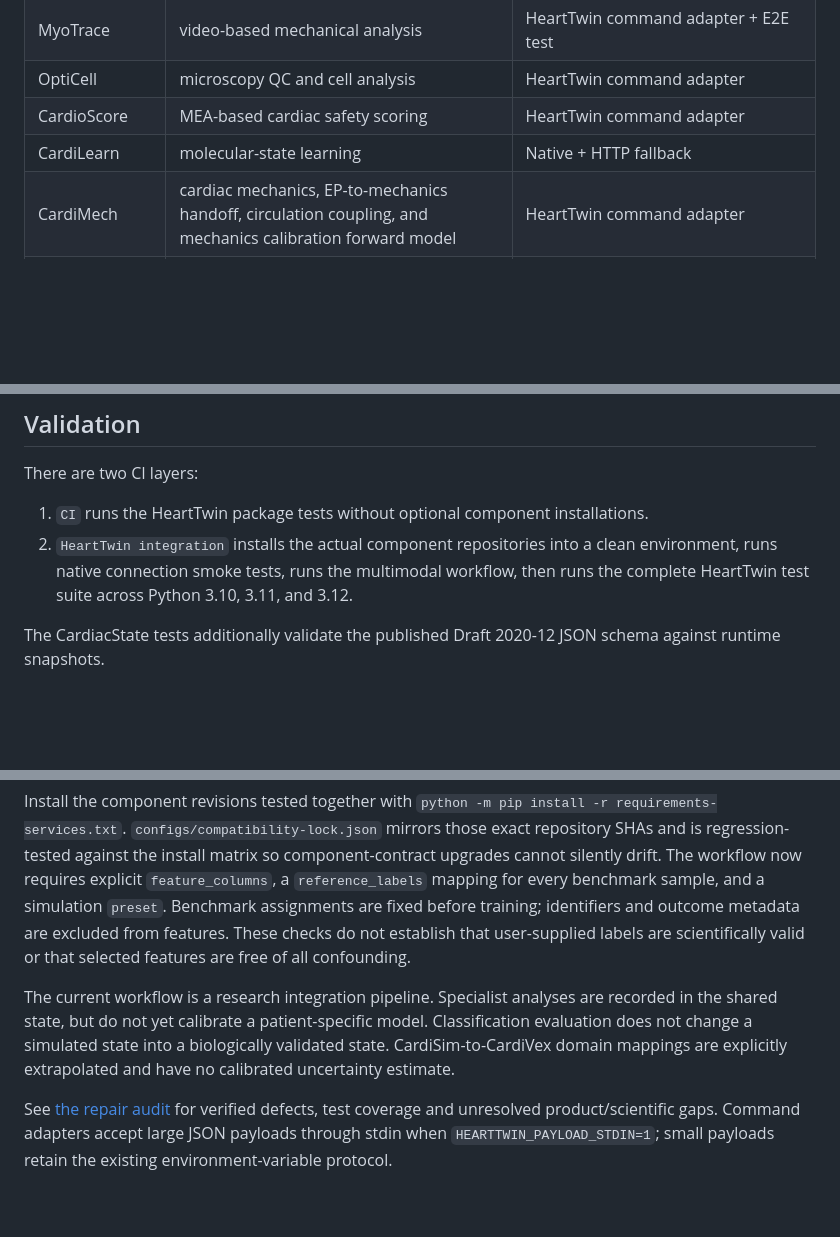
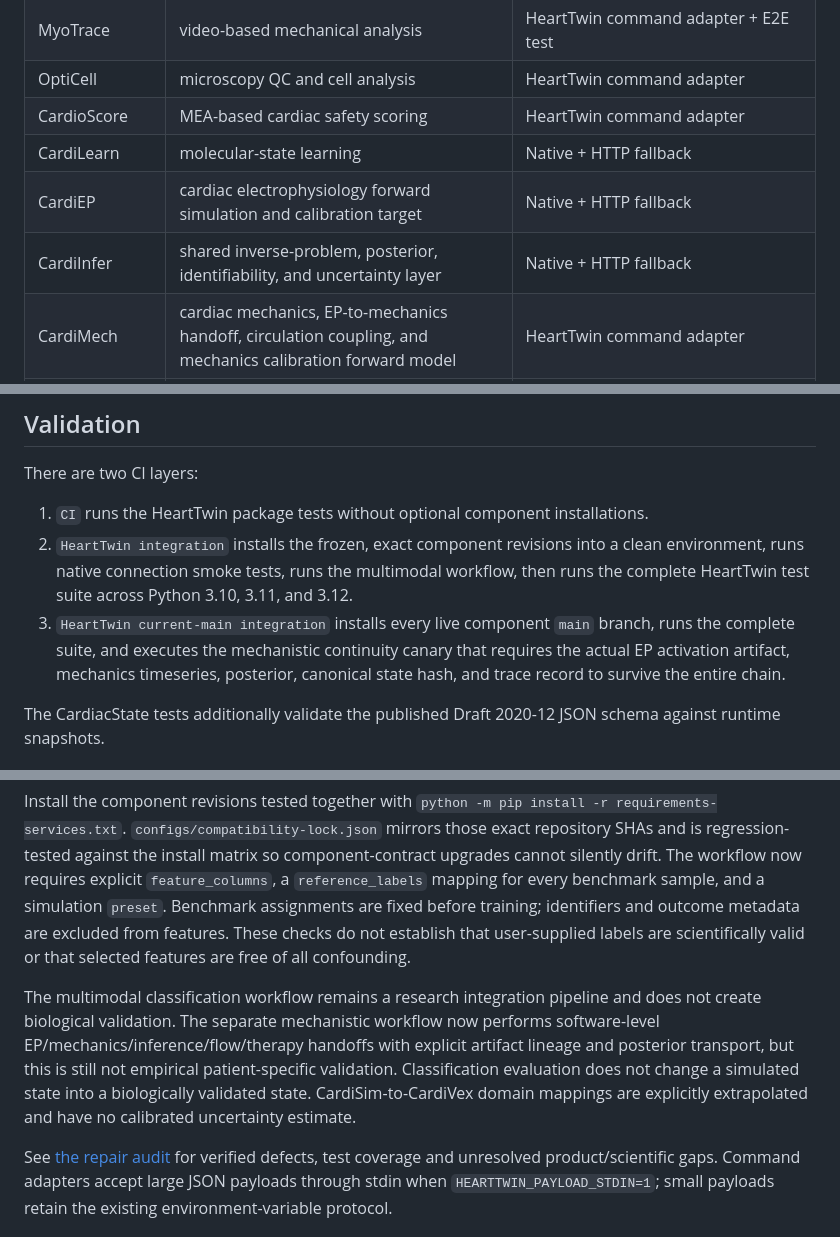
Before and after one commit to Virelion-Biotech/Virelion-HeartTwin, a Markdown page: README.md, 3 parts joined by grey strips. Rendered like a GitHub page; blank space fills up the shorter version.

```diff
--- a/README.md
+++ b/README.md
@@ -17,6 +17,8 @@ HeartTwin does not duplicate specialist-service algorithms blindly. It can use i
 | OptiCell | microscopy QC and cell analysis | HeartTwin command adapter |
 | CardioScore | MEA-based cardiac safety scoring | HeartTwin command adapter |
 | CardiLearn | molecular-state learning | Native + HTTP fallback |
+| CardiEP | cardiac electrophysiology forward simulation and calibration target | Native + HTTP fallback |
+| CardiInfer | shared inverse-problem, posterior, identifiability, and uncertainty layer | Native + HTTP fallback |
 | CardiMech | cardiac mechanics, EP-to-mechanics handoff, circulation coupling, and mechanics calibration forward model | HeartTwin command adapter |
 | CardiFlow | hemodynamics/flow contracts plus deterministic 0D Windkessel reference backend | Native + HTTP fallback; software-checked reduced-order backend, not CFD/clinical validation |
 | CardiSim | synthetic trajectories | Native + HTTP fallback |
@@ -167,7 +171,8 @@ See `docs/ARGO_EMPIRICAL_VALIDATION.md` for the raw-data contract, extraction ru
 There are two CI layers:
 
 1. `CI` runs the HeartTwin package tests without optional component installations.
-2. `HeartTwin integration` installs the actual component repositories into a clean environment, runs native connection smoke tests, runs the multimodal workflow, then runs the complete HeartTwin test suite across Python 3.10, 3.11, and 3.12.
+2. `HeartTwin integration` installs the frozen, exact component revisions into a clean environment, runs native connection smoke tests, runs the multimodal workflow, then runs the complete HeartTwin test suite across Python 3.10, 3.11, and 3.12.
+3. `HeartTwin current-main integration` installs every live component `main` branch, runs the complete suite, and executes the mechanistic continuity canary that requires the actual EP activation artifact, mechanics timeseries, posterior, canonical state hash, and trace record to survive the entire chain.
 
 The CardiacState tests additionally validate the published Draft 2020-12 JSON schema against runtime snapshots.
 
@@ -196,7 +201,7 @@ GNU Affero General Public License v3.0 or later (AGPL-3.0-or-later).
 Install the component revisions tested together with `python -m pip install -r requirements-services.txt`. `configs/compatibility-lock.json` mirrors those exact repository SHAs and is regression-tested against the install matrix so component-contract upgrades cannot silently drift.
 The workflow now requires explicit `feature_columns`, a `reference_labels` mapping for every benchmark sample, and a simulation `preset`. Benchmark assignments are fixed before training; identifiers and outcome metadata are excluded from features. These checks do not establish that user-supplied labels are scientifically valid or that selected features are free of all confounding.
 
-The current workflow is a research integration pipeline. Specialist analyses are recorded in the shared state, but do not yet calibrate a patient-specific model. Classification evaluation does not change a simulated state into a biologically validated state. CardiSim-to-CardiVex domain mappings are explicitly extrapolated and have no calibrated uncertainty estimate.
+The multimodal classification workflow remains a research integration pipeline and does not create biological validation. The separate mechanistic workflow now performs software-level EP/mechanics/inference/flow/therapy handoffs with explicit artifact lineage and posterior transport, but this is still not empirical patient-specific validation. Classification evaluation does not change a simulated state into a biologically validated state. CardiSim-to-CardiVex domain mappings are explicitly extrapolated and have no calibrated uncertainty estimate.
 
 See [the repair audit](docs/REPAIR_AUDIT_2026-09-28.md) for verified defects, test coverage and unresolved product/scientific gaps. Command adapters accept large JSON payloads through stdin when `HEARTTWIN_PAYLOAD_STDIN=1`; small payloads retain the existing environment-variable protocol.
 
```
Also changed, not shown: other parts of README.md (+8 -6 lines), docs/CARDIAC_STATE.md (+17 -1 lines).
